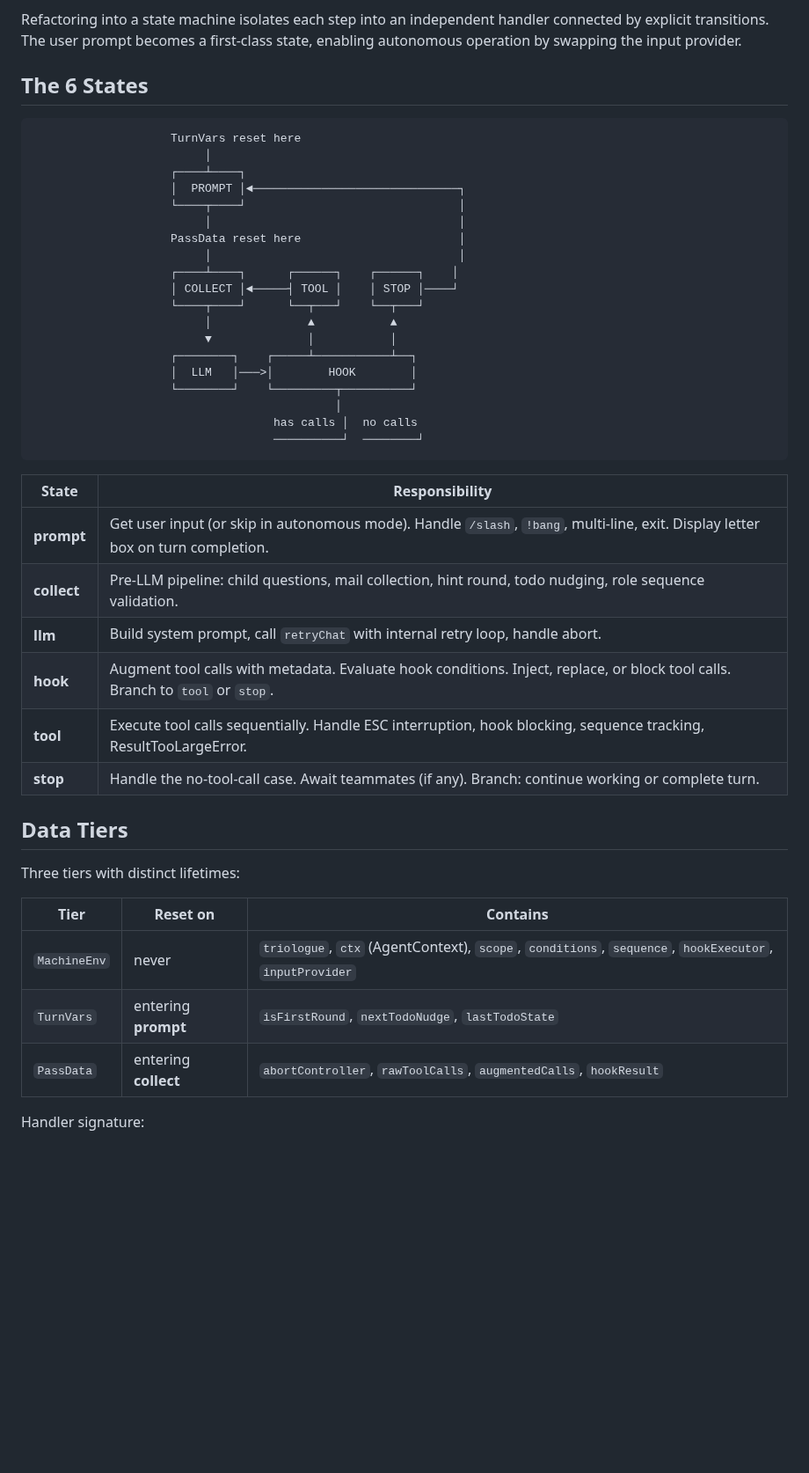
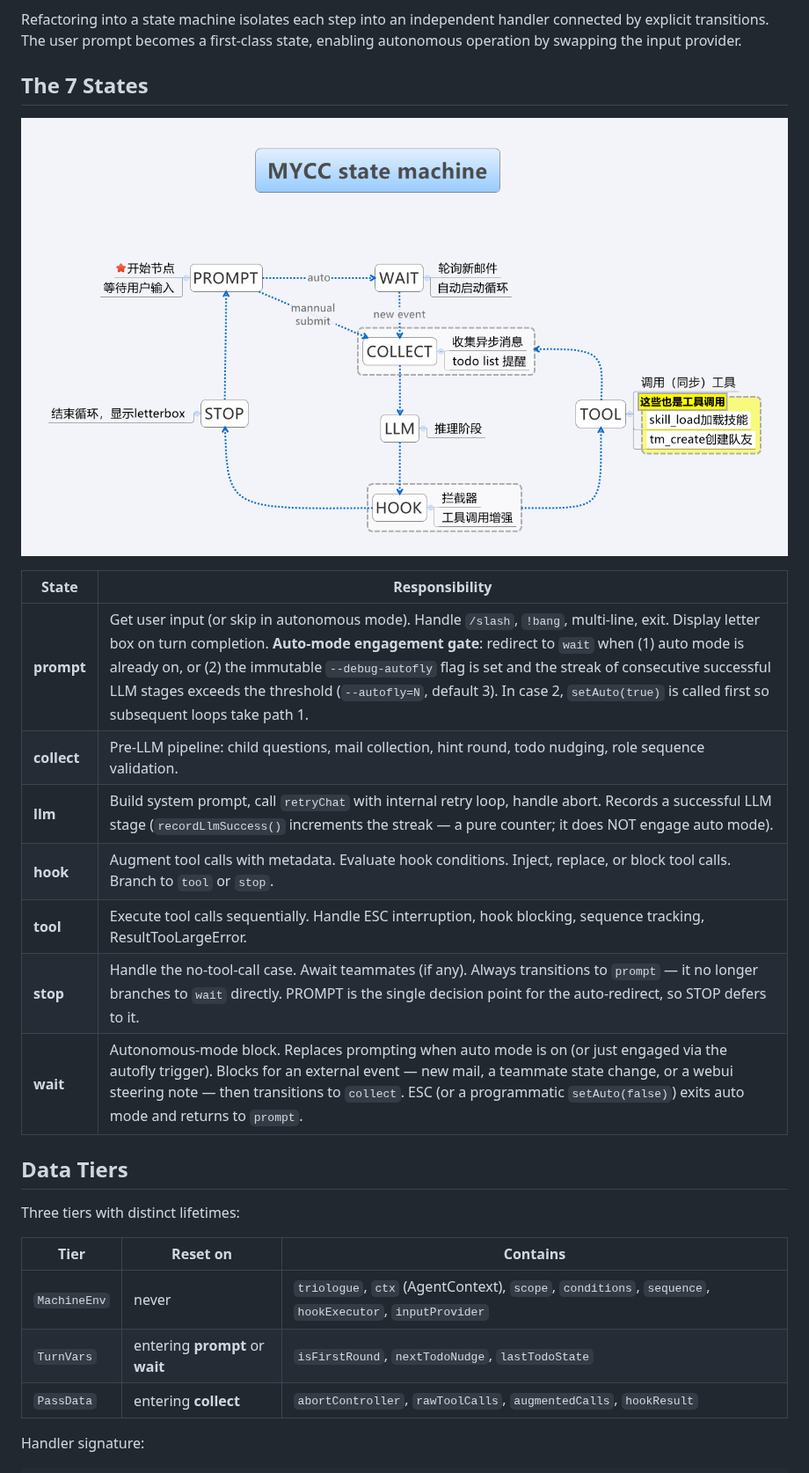
Before and after one commit to pkubangbang/mycc, a Markdown page: docs/state-machine-design.md, the part around one of its changes. Shown at 88% size. Drawn GitHub-style; pictures changed too: docs/assets/state-machine-diagram.png (added); blank space fills up the shorter version.

Commit message:
docs(state-machine): document the WAIT stage and embed the state machine diagram
- Replace the hand-drawn ASCII diagram with the generated image
  (docs/assets/state-machine-diagram.png) showing all 7 states
  (PROMPT, WAIT, COLLECT, LLM, HOOK, TOOL, STOP) and their transitions.
- States table: adds WAIT; updates prompt (auto-mode engagement gate:
  case 1 auto on, case 2 --debug-autofly && streak > threshold →
  setAuto(true)); updates llm (recordLlmSuccess is a pure counter);
  updates stop (always → PROMPT, defers auto-redirect to PROMPT).
- Data tiers: TurnVars resets on entering prompt OR wait.
- Transition table: startup always → prompt; adds prompt→wait (both
  cases), wait→collect, wait→prompt; stop all-done → prompt (always).
- File layout: adds auto-state.ts singleton and wait.ts handler.

````diff
--- a/docs/state-machine-design.md
+++ b/docs/state-machine-design.md
@@ -6,38 +6,19 @@ The current agent loop (`src/loop/agent-loop.ts`) is a ~280-line imperative `whi
 
 Refactoring into a state machine isolates each step into an independent handler connected by explicit transitions. The user prompt becomes a first-class state, enabling autonomous operation by swapping the input provider.
 
-## The 6 States
+## The 7 States
 
-```
-                    TurnVars reset here
-                         │
-                    ┌────┴────┐
-                    │  PROMPT │◄──────────────────────────────┐
-                    └────┬────┘                               │
-                         │                                    │
-                    PassData reset here                       │
-                         │                                    │
-                    ┌────┴────┐      ┌──────┐    ┌──────┐    │
-                    │ COLLECT │◄─────┤ TOOL │    │ STOP │────┘
-                    └────┬────┘      └──┬───┘    └──┬───┘
-                         │              ▲           ▲
-                         ▼              │           │
-                    ┌────────┐    ┌─────┴───────────┴──┐
-                    │  LLM   │───>│        HOOK        │
-                    └────────┘    └─────────┬──────────┘
-                                            │
-                                   has calls │  no calls
-                                   ──────────┘  ────────┘
-```
+![MYCC state machine](assets/state-machine-diagram.png)
 
 | State | Responsibility |
 |-------|---------------|
-| **prompt** | Get user input (or skip in autonomous mode). Handle `/slash`, `!bang`, multi-line, exit. Display letter box on turn completion. |
+| **prompt** | Get user input (or skip in autonomous mode). Handle `/slash`, `!bang`, multi-line, exit. Display letter box on turn completion. **Auto-mode engagement gate**: redirect to `wait` when (1) auto mode is already on, or (2) the immutable `--debug-autofly` flag is set and the streak of consecutive successful LLM stages exceeds the threshold (`--autofly=N`, default 3). In case 2, `setAuto(true)` is called first so subsequent loops take path 1. |
 | **collect** | Pre-LLM pipeline: child questions, mail collection, hint round, todo nudging, role sequence validation. |
-| **llm** | Build system prompt, call `retryChat` with internal retry loop, handle abort. |
+| **llm** | Build system prompt, call `retryChat` with internal retry loop, handle abort. Records a successful LLM stage (`recordLlmSuccess()` increments the streak — a pure counter; it does NOT engage auto mode). |
 | **hook** | Augment tool calls with metadata. Evaluate hook conditions. Inject, replace, or block tool calls. Branch to `tool` or `stop`. |
 | **tool** | Execute tool calls sequentially. Handle ESC interruption, hook blocking, sequence tracking, ResultTooLargeError. |
-| **stop** | Handle the no-tool-call case. Await teammates (if any). Branch: continue working or complete turn. |
+| **stop** | Handle the no-tool-call case. Await teammates (if any). Always transitions to `prompt` — it no longer branches to `wait` directly. PROMPT is the single decision point for the auto-redirect, so STOP defers to it. |
+| **wait** | Autonomous-mode block. Replaces prompting when auto mode is on (or just engaged via the autofly trigger). Blocks for an external event — new mail, a teammate state change, or a webui steering note — then transitions to `collect`. ESC (or a programmatic `setAuto(false)`) exits auto mode and returns to `prompt`. |
 
 ## Data Tiers
 
@@ -46,7 +27,7 @@ Three tiers with distinct lifetimes:
 | Tier | Reset on | Contains |
 |------|----------|----------|
 | `MachineEnv` | never | `triologue`, `ctx` (AgentContext), `scope`, `conditions`, `sequence`, `hookExecutor`, `inputProvider` |
-| `TurnVars` | entering **prompt** | `isFirstRound`, `nextTodoNudge`, `lastTodoState` |
+| `TurnVars` | entering **prompt** or **wait** | `isFirstRound`, `nextTodoNudge`, `lastTodoState` |
 | `PassData` | entering **collect** | `abortController`, `rawToolCalls`, `augmentedCalls`, `hookResult` |
 
 Handler signature:
````
Also changed, not shown: other parts of docs/state-machine-design.md (+10 -3 lines).
